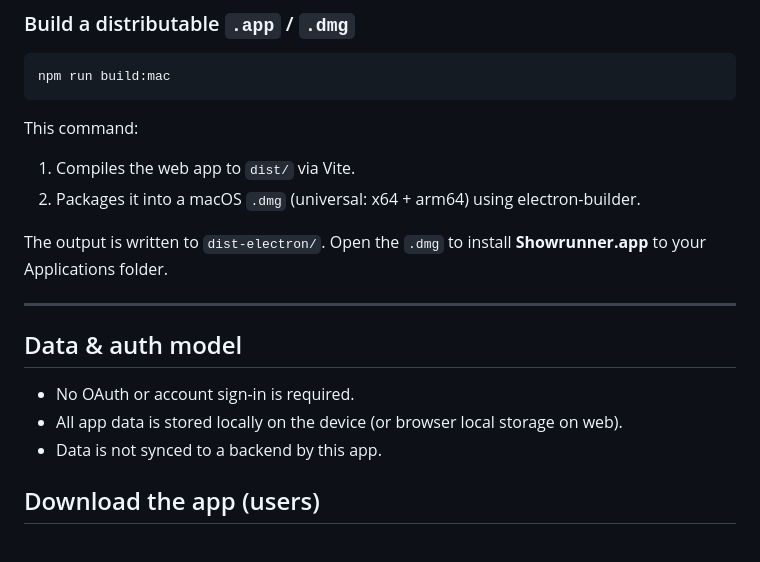
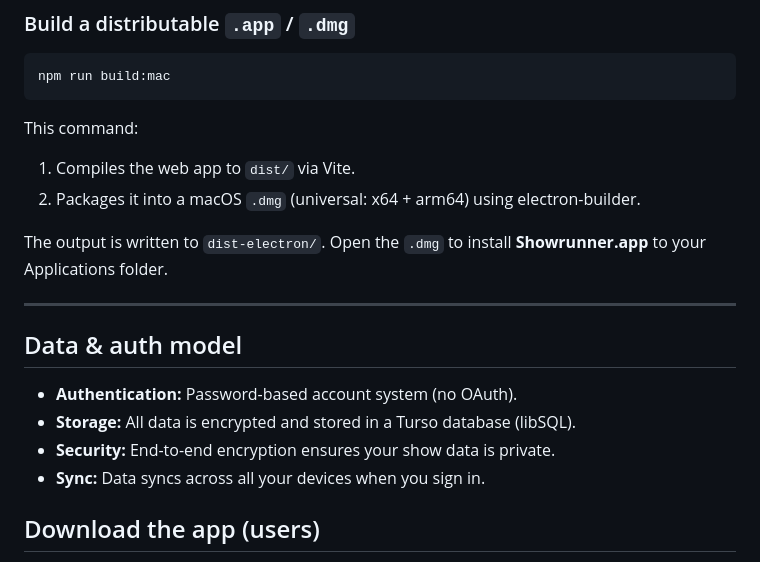
Before and after one commit to taylordrew4u2/Showrunner-ICanRunAShow, a Markdown page: README.md, the part around one of its changes. Drawn GitHub-style.

````diff
--- a/README.md
+++ b/README.md
@@ -31,6 +65,7 @@ npm run build:mac
 ```
 
 This command:
+
 1. Compiles the web app to `dist/` via Vite.
 2. Packages it into a macOS `.dmg` (universal: x64 + arm64) using electron-builder.
 
@@ -40,9 +75,10 @@ The output is written to `dist-electron/`. Open the `.dmg` to install **Showrunn
 
 ## Data & auth model
 
-- No OAuth or account sign-in is required.
-- All app data is stored locally on the device (or browser local storage on web).
-- Data is not synced to a backend by this app.
+- **Authentication:** Password-based account system (no OAuth).
+- **Storage:** All data is encrypted and stored in a Turso database (libSQL).
+- **Security:** End-to-end encryption ensures your show data is private.
+- **Sync:** Data syncs across all your devices when you sign in.
 
 ## Download the app (users)
 
````
Also changed, not shown: other parts of README.md (+112 -5 lines).
